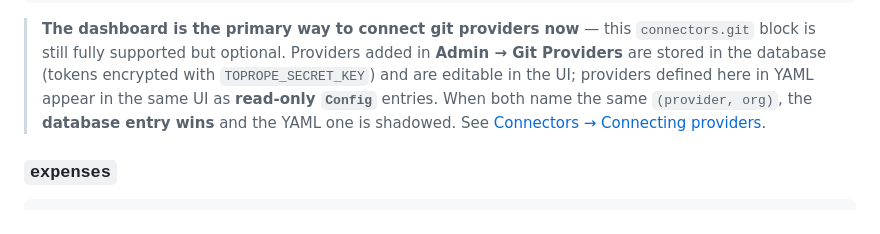
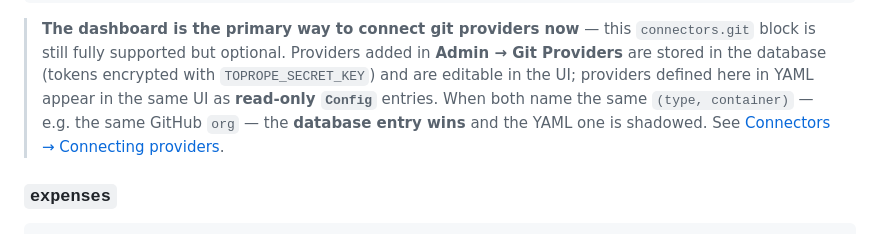
Before and after one commit to goranocokoljic/toprope, a Markdown page: documentation/configuration.md, the part around the change. GitHub-like rendering.

Commit message:
docs(#202): use (type, container) de-dupe terminology (SEC fast-lens)
Align configuration.md with connectors.md and the resolver code, which key
DB-wins de-dupe on (type, container), not (provider, org).

Co-Authored-By: Claude Opus 4.8 <noreply@anthropic.com>

```diff
--- a/documentation/configuration.md
+++ b/documentation/configuration.md
@@ -131,7 +131,8 @@ connectors:
 > **Admin → Git Providers** are stored in the database (tokens encrypted with
 > `TOPROPE_SECRET_KEY`) and are editable in the UI; providers defined here in YAML
 > appear in the same UI as **read-only `Config`** entries. When both name the same
-> `(provider, org)`, the **database entry wins** and the YAML one is shadowed. See
+> `(type, container)` — e.g. the same GitHub `org` — the **database entry wins** and
+> the YAML one is shadowed. See
 > [Connectors → Connecting providers](./connectors.md#connecting-providers-dashboard-or-yaml).
 
 ### `expenses`
```
